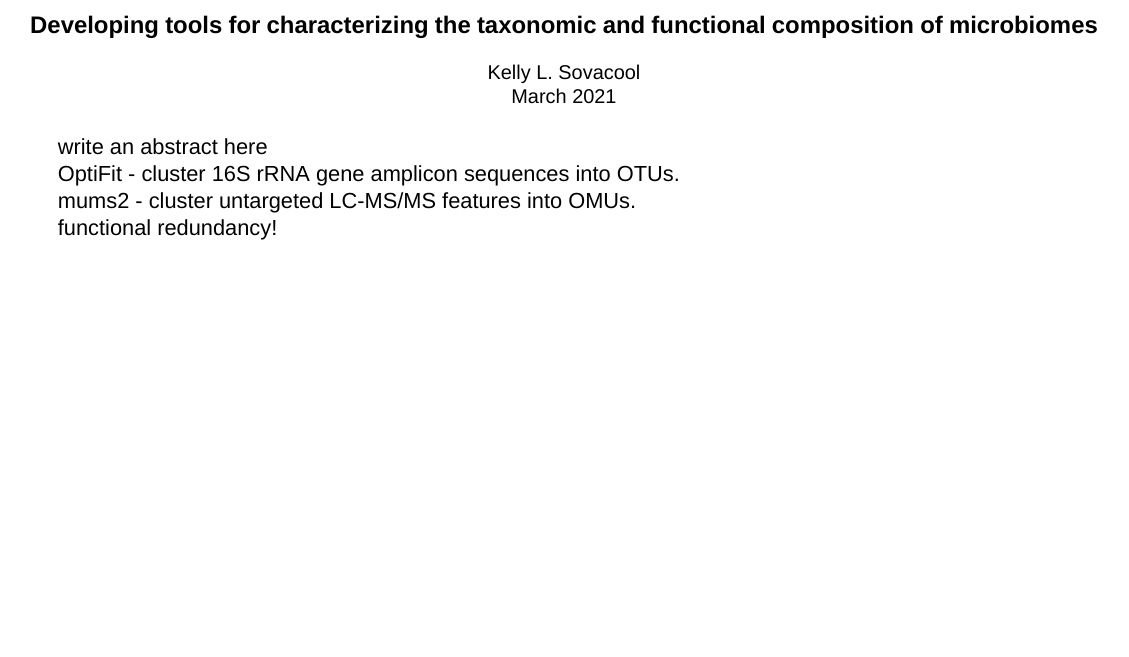
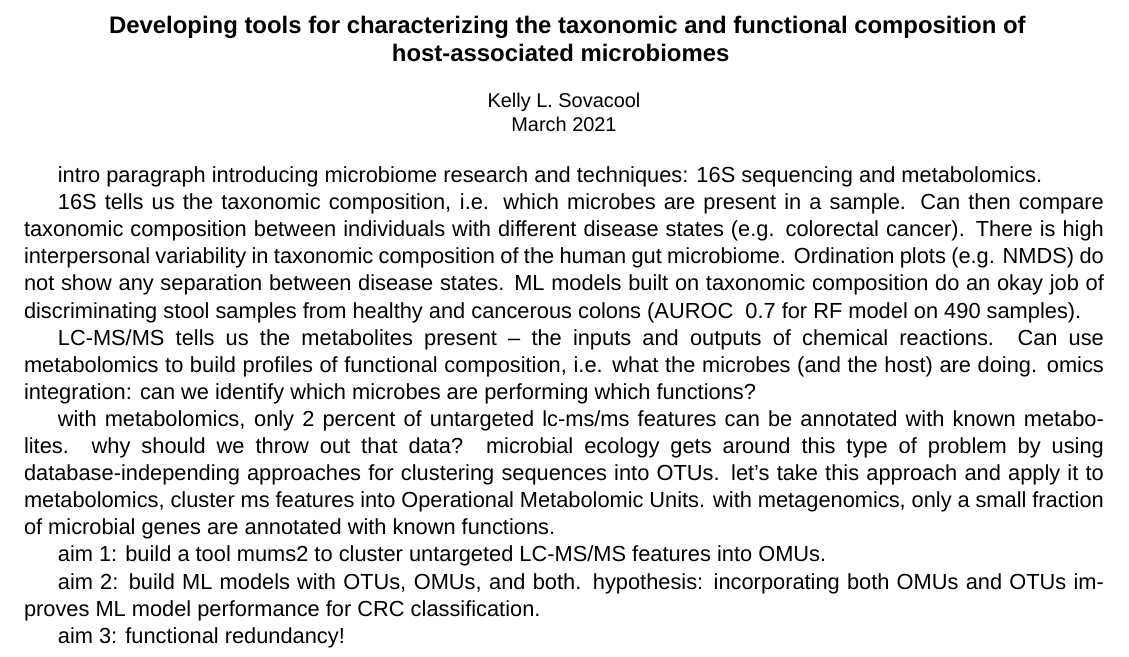
Before and after one commit to kelly-sovacool/diss-abstract, a LaTeX document (abstract.tex): part of the page, cut so that both start at the same text, the shorter picture padded with empty space. Compiled offline with XeLaTeX; a missing font is replaced by an installed copy or a similar font.

Commit message:
Intro outline

```diff
--- a/abstract.tex
+++ b/abstract.tex
@@ -1,11 +1,12 @@
 \documentclass[11pt]{article}
 \input{preamble.tex}
+% chalk talk from NSF GRFP outline on OMU project https://gist.github.com/kelly-sovacool/55a99e723d8f42c8fed76efd5a9e8771
 
 \begin{document}
 \sloppy
 \begin{center}
 \large{\textbf{
-    Developing tools for characterizing the taxonomic and functional composition of microbiomes
+    Developing tools for characterizing the taxonomic and functional composition of host-associated microbiomes
 }}
 
 \vspace{11pt}
@@ -16,12 +17,27 @@
 }
 \end{center}
 
-write an abstract here
+intro paragraph introducing microbiome research and techniques: 16S sequencing and metabolomics.
 
-OptiFit - cluster 16S rRNA gene amplicon sequences into OTUs.
+16S tells us the taxonomic composition, i.e. which microbes are present in a sample.
+Can then compare taxonomic composition between individuals with different disease states (e.g. colorectal cancer).
+There is high interpersonal variability in taxonomic composition of the human gut microbiome. Ordination plots (e.g. NMDS) do not show any separation between disease states.
+ML models built on taxonomic composition do an okay job of discriminating stool samples from healthy and cancerous colons (AUROC ~0.7 for RF model on 490 samples).
 
-mums2 - cluster untargeted LC-MS/MS features into OMUs.
+LC-MS/MS tells us the metabolites present -- the inputs and outputs of chemical reactions.
+Can use metabolomics to build profiles of functional composition, i.e. what the microbes (and the host) are doing.
+omics integration: can we identify which microbes are performing which functions?
 
-functional redundancy!
+with metabolomics, only 2 percent of untargeted lc-ms/ms features can be annotated with known metabolites.
+why should we throw out that data?
+microbial ecology gets around this type of problem by using database-independing approaches for clustering sequences into OTUs.
+let's take this approach and apply it to metabolomics, cluster ms features into Operational Metabolomic Units.
+with metagenomics, only a small fraction of microbial genes are annotated with known functions.
+
+aim 1: build a tool mums2 to cluster untargeted LC-MS/MS features into OMUs.
+
+aim 2: build ML models with OTUs, OMUs, and both. hypothesis: incorporating both OMUs and OTUs improves ML model performance for CRC classification.
+
+aim 3:  functional redundancy!
 
 \end{document}
```
Also changed, not shown: abstract.pdf.
